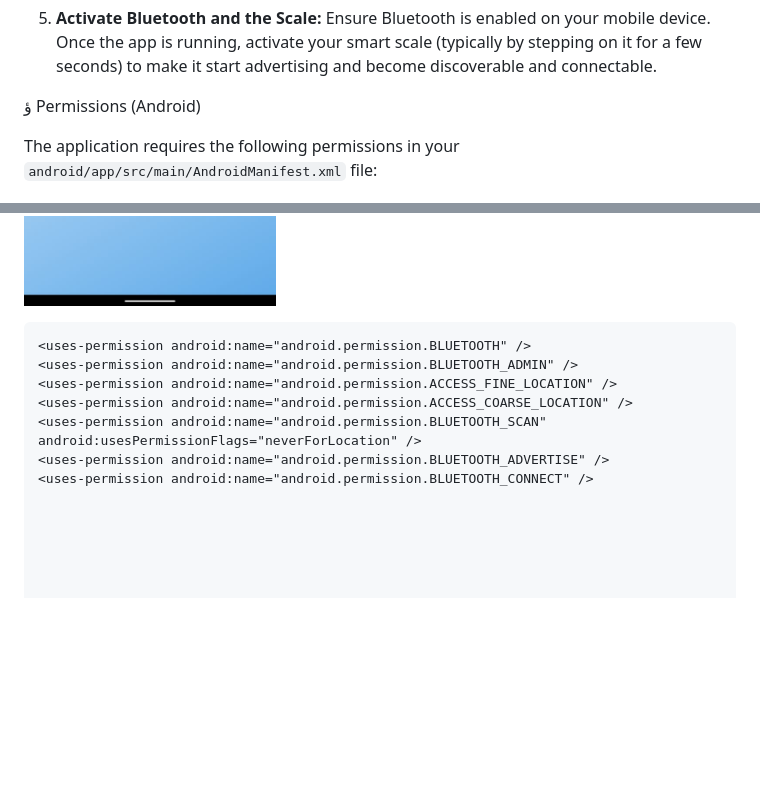
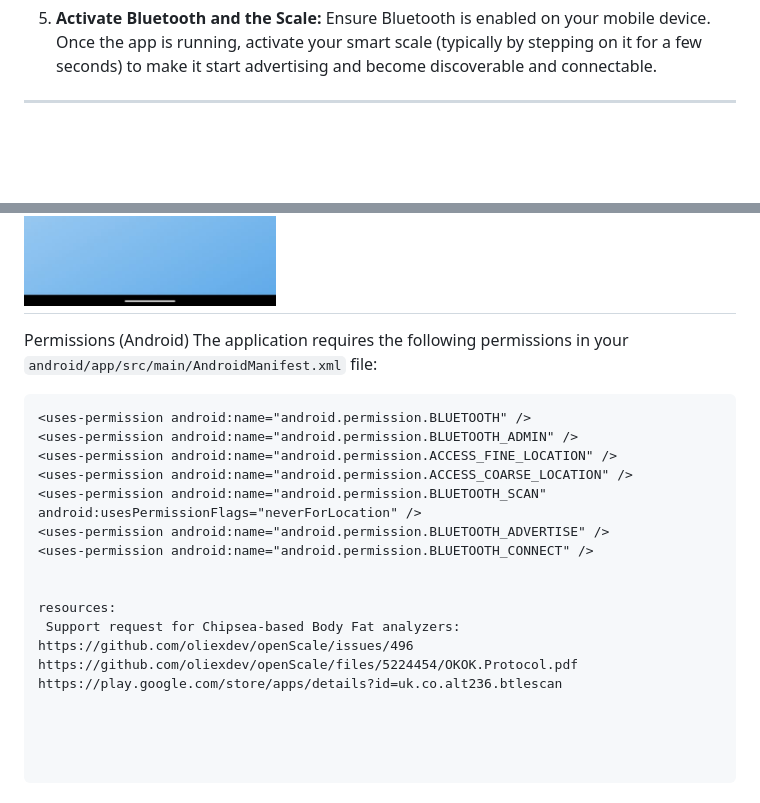
Before and after one commit to rawanabuzir/bodylog, a Markdown page: README.md, 2 parts joined by grey strips. Drawn GitHub-style; blank space fills up the shorter version.

````diff
--- a/README.md
+++ b/README.md
@@ -63,15 +63,15 @@ To build and run this project, you will need:
 
 5.  **Activate Bluetooth and the Scale:**
     Ensure Bluetooth is enabled on your mobile device. Once the app is running, activate your smart scale (typically by stepping on it for a few seconds) to make it start advertising and become discoverable and connectable.
-
-ؤ Permissions (Android)
-
-The application requires the following permissions in your `android/app/src/main/AndroidManifest.xml` file:
+----
 
 ![App Screenshot 1 - Initial Scan](assets/images/img1.jpeg)
 ![App Screenshot 2 - Connected & Weight Display](assets/images/img2.jpeg)
 ![App Screenshot 3 - UI Example](assets/images/img3.jpeg)
+-----
 
+Permissions (Android)
+The application requires the following permissions in your `android/app/src/main/AndroidManifest.xml` file:
 ```xml
 <uses-permission android:name="android.permission.BLUETOOTH" />
 <uses-permission android:name="android.permission.BLUETOOTH_ADMIN" />
@@ -80,3 +80,9 @@ The application requires the following permissions in your `android/app/src/main
 <uses-permission android:name="android.permission.BLUETOOTH_SCAN" android:usesPermissionFlags="neverForLocation" />
 <uses-permission android:name="android.permission.BLUETOOTH_ADVERTISE" />
 <uses-permission android:name="android.permission.BLUETOOTH_CONNECT" />
+
+
+resources:
+ Support request for Chipsea-based Body Fat analyzers:  https://github.com/oliexdev/openScale/issues/496
+https://github.com/oliexdev/openScale/files/5224454/OKOK.Protocol.pdf
+https://play.google.com/store/apps/details?id=uk.co.alt236.btlescan
````
